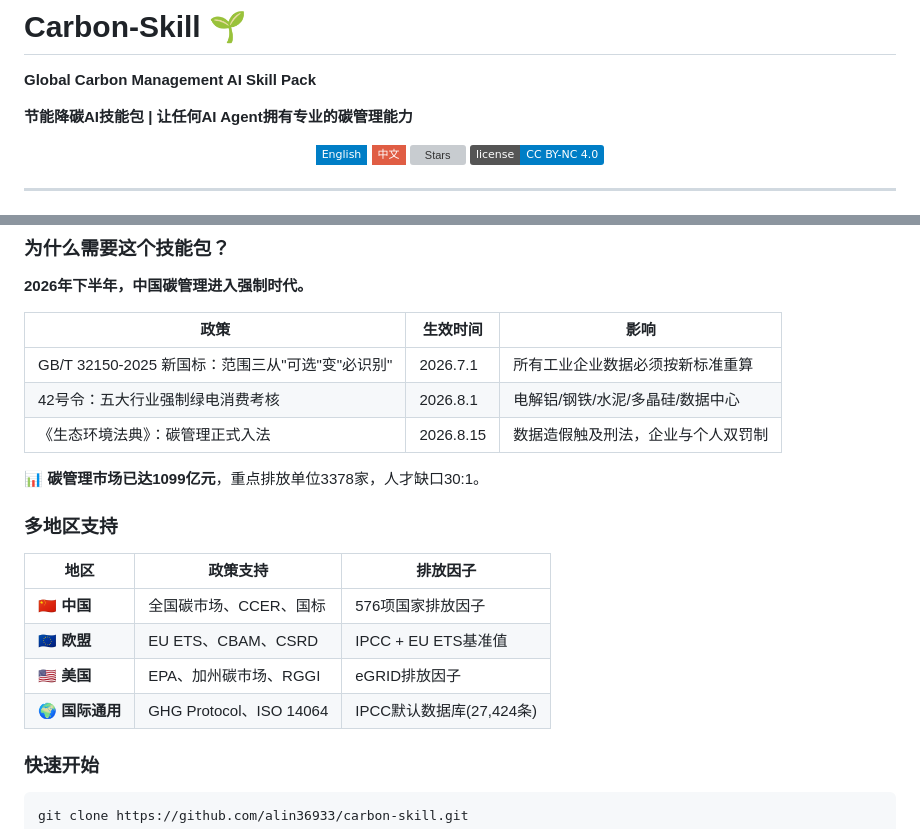
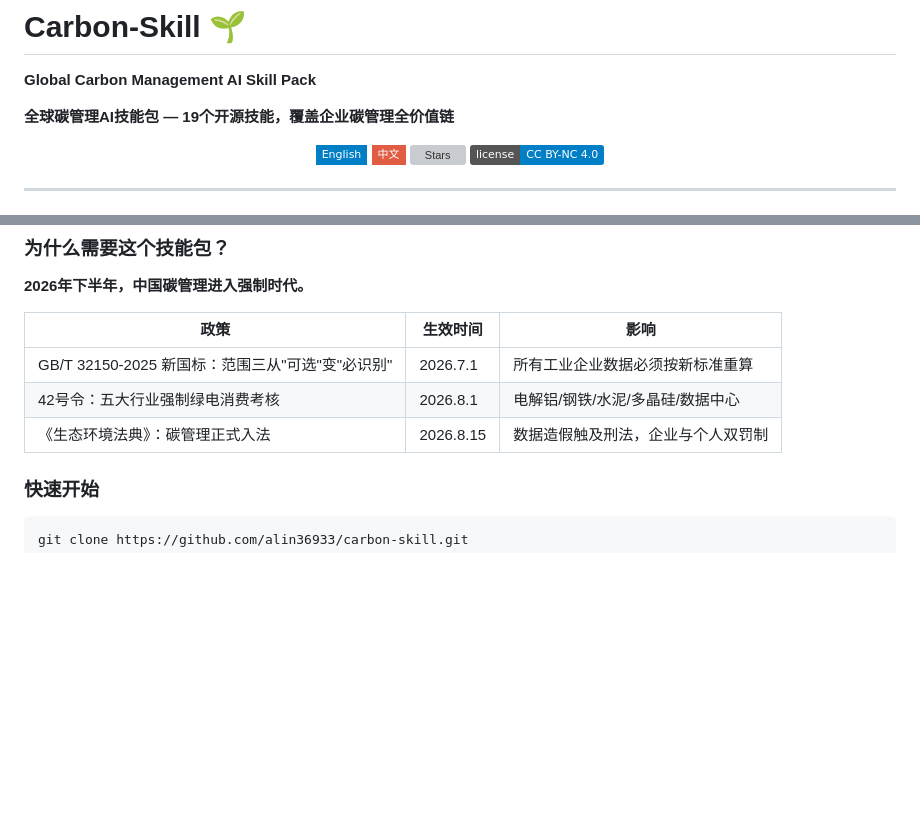
Before and after one commit to alin36933/carbon-skill, a Markdown page: README.md, 2 parts joined by grey strips. Drawn GitHub-style; badges without logos; blank space fills up the shorter version; grey boxes are pictures that could not be loaded.

```diff
--- a/README.md
+++ b/README.md
@@ -1,7 +1,7 @@
 # Carbon-Skill 🌱
 **Global Carbon Management AI Skill Pack**
 
-**节能降碳AI技能包 | 让任何AI Agent拥有专业的碳管理能力**
+**全球碳管理AI技能包 — 19个开源技能，覆盖企业碳管理全价值链**
 
 <p align="center">
   <a href="#english"><img src="https://img.shields.io/badge/English-blue?style=flat-square" alt="English"></a>
@@ -86,17 +72,6 @@ Then load the skills into your AI Agent (Coze, Dify, ChatGPT, Claude, etc.).
 | GB/T 32150-2025 新国标：范围三从"可选"变"必识别" | 2026.7.1 | 所有工业企业数据必须按新标准重算 |
 | 42号令：五大行业强制绿电消费考核 | 2026.8.1 | 电解铝/钢铁/水泥/多晶硅/数据中心 |
 | 《生态环境法典》：碳管理正式入法 | 2026.8.15 | 数据造假触及刑法，企业与个人双罚制 |
-
-📊 **碳管理市场已达1099亿元**，重点排放单位3378家，人才缺口30:1。
-
-### 多地区支持
-
-| 地区 | 政策支持 | 排放因子 |
-|------|---------|---------|
-| 🇨🇳 **中国** | 全国碳市场、CCER、国标 | 576项国家排放因子 |
-| 🇪🇺 **欧盟** | EU ETS、CBAM、CSRD | IPCC + EU ETS基准值 |
-| 🇺🇸 **美国** | EPA、加州碳市场、RGGI | eGRID排放因子 |
-| 🌍 **国际通用** | GHG Protocol、ISO 14064 | IPCC默认数据库(27,424条) |
 
 ### 快速开始
 
```
Also changed, not shown: other parts of README.md (+5 -42 lines).
